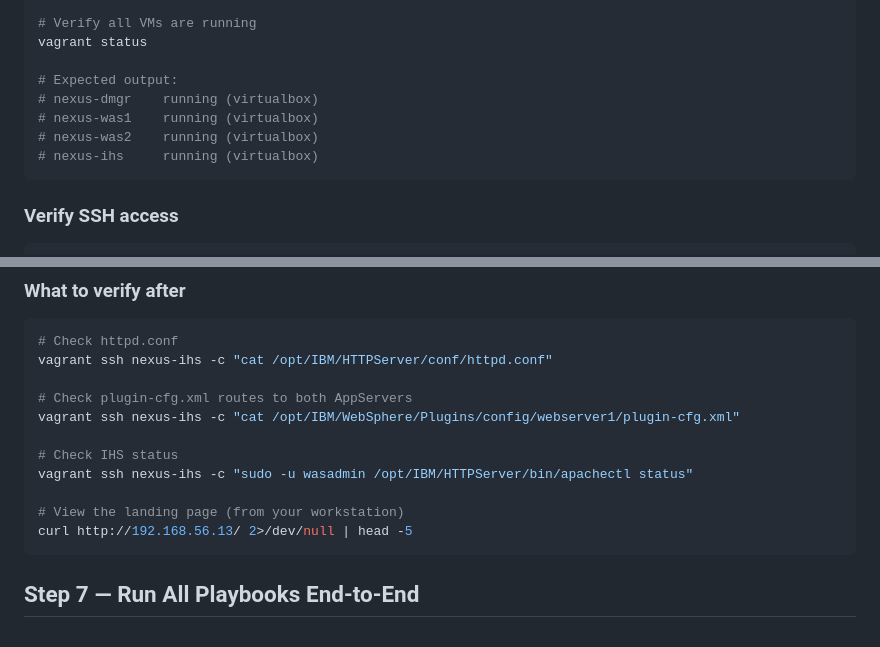
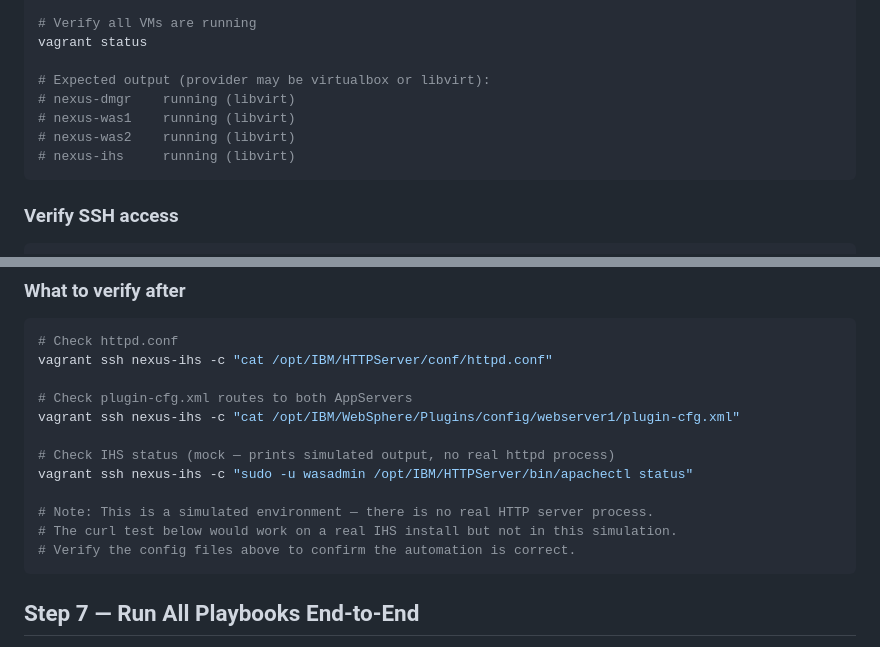
Before and after one commit to jconover/nexusliberty, a Markdown page: docs/phase3-ansible-was-automation.md, 2 parts joined by grey strips. GitHub-like rendering.

Commit message:
Fix Phase 3 doc: clarify simulated IHS and update provider references
- Remove curl test that can't work in simulation (no real httpd process)
- Update vagrant status examples to show libvirt provider
- Add note explaining mock vs real IHS behavior

Co-Authored-By: Claude Opus 4.6 (1M context) <noreply@anthropic.com>

````diff
--- a/docs/phase3-ansible-was-automation.md
+++ b/docs/phase3-ansible-was-automation.md
@@ -53,11 +53,11 @@ vagrant up nexus-ihs
 # Verify all VMs are running
 vagrant status
 
-# Expected output:
-# nexus-dmgr    running (virtualbox)
-# nexus-was1    running (virtualbox)
-# nexus-was2    running (virtualbox)
-# nexus-ihs     running (virtualbox)
+# Expected output (provider may be virtualbox or libvirt):
+# nexus-dmgr    running (libvirt)
+# nexus-was1    running (libvirt)
+# nexus-was2    running (libvirt)
+# nexus-ihs     running (libvirt)
 ```
 
 ### Verify SSH access
@@ -219,11 +219,12 @@ vagrant ssh nexus-ihs -c "cat /opt/IBM/HTTPServer/conf/httpd.conf"
 # Check plugin-cfg.xml routes to both AppServers
 vagrant ssh nexus-ihs -c "cat /opt/IBM/WebSphere/Plugins/config/webserver1/plugin-cfg.xml"
 
-# Check IHS status
+# Check IHS status (mock — prints simulated output, no real httpd process)
 vagrant ssh nexus-ihs -c "sudo -u wasadmin /opt/IBM/HTTPServer/bin/apachectl status"
 
-# View the landing page (from your workstation)
-curl http://192.168.56.13/ 2>/dev/null | head -5
+# Note: This is a simulated environment — there is no real HTTP server process.
+# The curl test below would work on a real IHS install but not in this simulation.
+# Verify the config files above to confirm the automation is correct.
 ```
 
 ## Step 7 — Run All Playbooks End-to-End
````
